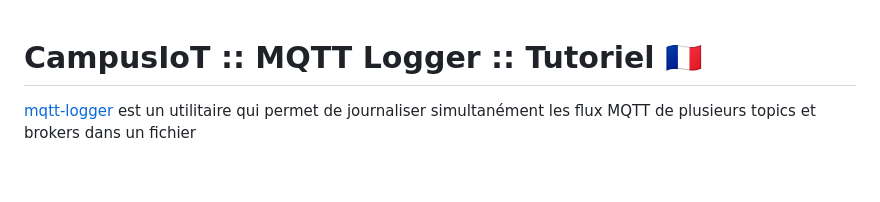
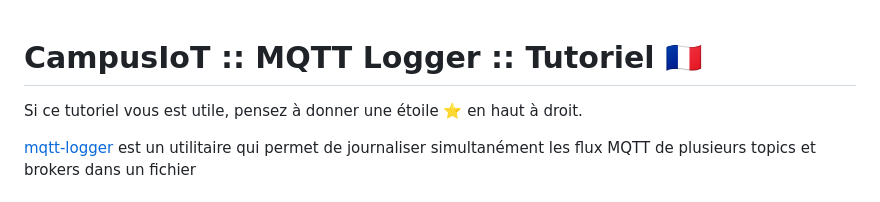
Before and after one commit to CampusIoT/tutorial, a Markdown page: mqtt-logger/README.md, the part around the change. Drawn GitHub-style; blank space fills up the shorter version.

```diff
--- a/mqtt-logger/README.md
+++ b/mqtt-logger/README.md
@@ -1,4 +1,7 @@
 # CampusIoT :: MQTT Logger :: Tutoriel :fr:
+
+Si ce tutoriel vous est utile, pensez à donner une étoile :star: en haut à droit.
+
 [mqtt-logger](https://github.com/campusiot/mqtt-logger) est un utilitaire qui permet de journaliser simultanément les flux MQTT de plusieurs topics et brokers dans un fichier
 
 ## Etape 0: Prérequis
```
Also changed, not shown: nodered/README.md (+4 -0 lines), nodered/images/nodered.png (renamed from loraserver/images/nodered.png), 1 other file.
